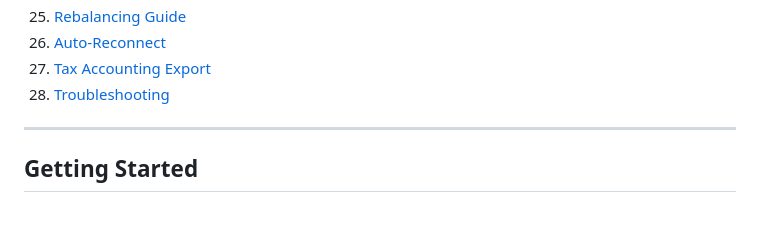
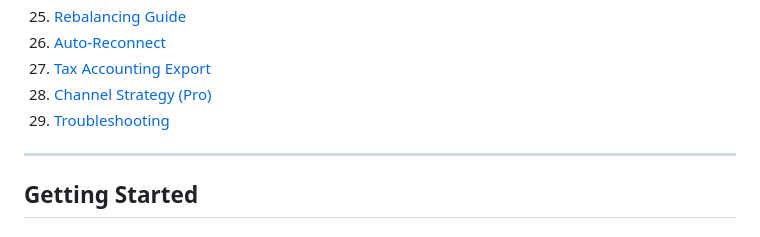
Before and after one commit to lioranecho-cpu/lightning-control-center, a Markdown page: MANUAL.md, the part around the change. GitHub-like rendering.

Commit message:
Update manual with Channel Strategy section

```diff
--- a/MANUAL.md
+++ b/MANUAL.md
@@ -37,7 +37,8 @@
 25. [Rebalancing Guide](#rebalancing-guide)
 26. [Auto-Reconnect](#auto-reconnect-background-worker)
 27. [Tax Accounting Export](#tax-accounting-export-pro)
-28. [Troubleshooting](#troubleshooting)
+28. [Channel Strategy (Pro)](#channel-strategy-pro)
+29. [Troubleshooting](#troubleshooting)
 ---
 
 ## Getting Started
```
